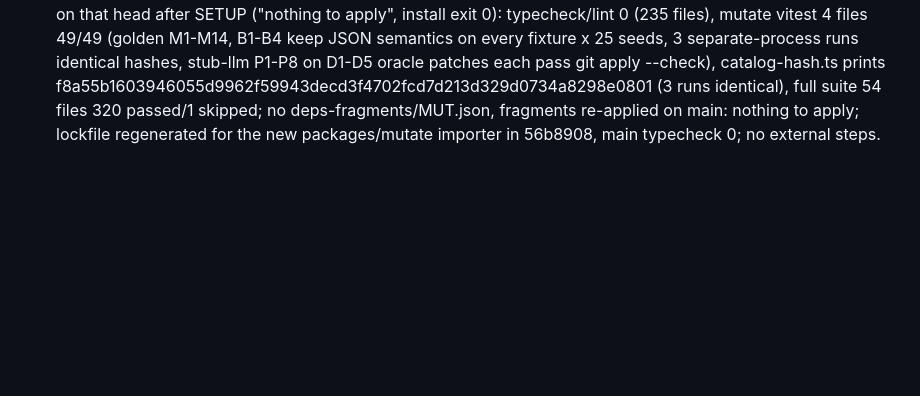
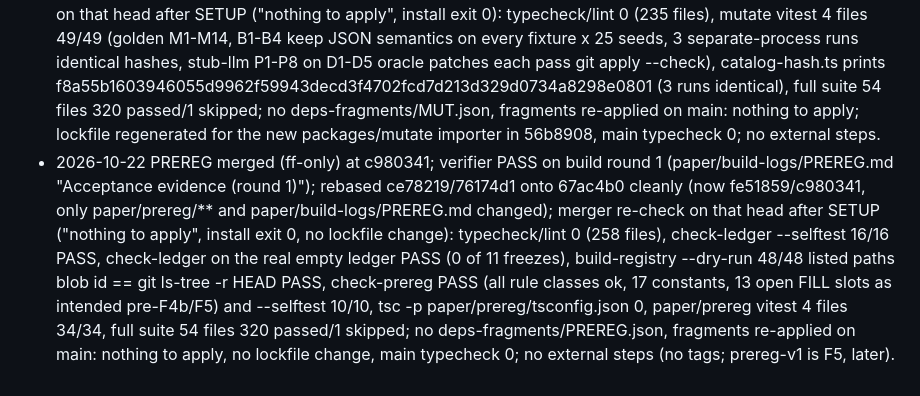
Before and after one commit to vats98754/fiks, a Markdown page: PROGRESS.md, the part around the change. GitHub-like rendering; blank space fills up the shorter version.

Commit message:
PROGRESS: paper build log, PREREG merged
Co-Authored-By: Claude Opus 5.5 <noreply@anthropic.com>

```diff
--- a/PROGRESS.md
+++ b/PROGRESS.md
@@ -64,3 +64,4 @@ Six rounds. The verifier attacked the repair gates as an adversarial agent and f
 - 2026-10-21 DOM2 merged (ff-only) at ff222f5; verifier PASS on build round 1 (paper/build-logs/DOM2.md "Acceptance evidence (round 1)"); rebased 5 commits onto 39500d1 cleanly; merger re-check on that head after SETUP (DOM2 fragment applied, install exit 0, --check exit 0, ensure-tracker-mcp exit 0 at bfc0e1e with dev-tracker-stub): typecheck/lint 0 (203 files), vendor-tracker vitest 10 files 37/37 (bootstrap, truth 100 seeded, entity 100 seeded, extended-only, TRK-DEV-1 refA/refB/base-fails/merge-base exit 1/docs-before-stub, hooks, ensure), grep @fiks/contracts|@fiks/proxy in truth.ts/originEntity.ts empty, branch diff lists no package.json/pnpm-lock.yaml, tracker-mcp main CI success, ci.yml has 'contents: read', fresh-worktree check (ensure clones .work/tracker-mcp with dev-tracker-stub, check-ignore 0, getDomain('tracker').repo.dir points there, frozenClock 2026-10-01T12:00:00.000Z), full suite 46 files 248 passed/1 skipped; deps-fragments/DOM2.json applied (@fiks/vendor-tracker -> packages/cli) + lockfile in 9e395c3, main typecheck 0; external: none needed (tracker-mcp main already at pin bfc0e1e = tracker-sync-ref.json; no push).
 - 2026-10-21 RBX merged (ff-only) at 593953d; verifier PASS on build round 1 (paper/build-logs/RBX.md "Acceptance (round 1, 2026-10-21)"); rebased 2b5497e onto aa7e28a cleanly (now 593953d); merger re-check on that head after SETUP ("nothing to apply", install exit 0): typecheck/lint 0 (218 files), replay-proc vitest 4 files 23/23 (D2 process vs in-process parity on seed-v1 + default evaluator + fixed shop-mcp both verify, D2 and quotes 10 reruns identical, nonce match only after normalisation over http/https/proxy, URL resolution rb-r10-servers -> https://github.com/vats98754/rb-r10-servers.git, no-repo/other-owner exit 2, ensure-realbugs --id T1 from local bare repo: tags at pinned SHAs, origin = override, second run no fetch in GIT_TRACE, check-ignore 0, status unchanged), full suite 50 files 271 passed/1 skipped; no deps-fragments/RBX.json, fragments re-applied on main: nothing to apply; lockfile regenerated for the new packages/replay-proc importer in 0b17b1b, main typecheck 0; no external steps.
 - 2026-10-21 MUT merged (ff-only) at e7de939; verifier PASS on build round 1 (paper/build-logs/MUT.md "Acceptance (round 1, 2026-10-21)"); rebased cd817c6 onto 0bbadff cleanly (now e7de939); merger re-check on that head after SETUP ("nothing to apply", install exit 0): typecheck/lint 0 (235 files), mutate vitest 4 files 49/49 (golden M1-M14, B1-B4 keep JSON semantics on every fixture x 25 seeds, 3 separate-process runs identical hashes, stub-llm P1-P8 on D1-D5 oracle patches each pass git apply --check), catalog-hash.ts prints f8a55b1603946055d9962f59943decd3f4702fcd7d213d329d0734a8298e0801 (3 runs identical), full suite 54 files 320 passed/1 skipped; no deps-fragments/MUT.json, fragments re-applied on main: nothing to apply; lockfile regenerated for the new packages/mutate importer in 56b8908, main typecheck 0; no external steps.
+- 2026-10-22 PREREG merged (ff-only) at c980341; verifier PASS on build round 1 (paper/build-logs/PREREG.md "Acceptance evidence (round 1)"); rebased ce78219/76174d1 onto 67ac4b0 cleanly (now fe51859/c980341, only paper/prereg/** and paper/build-logs/PREREG.md changed); merger re-check on that head after SETUP ("nothing to apply", install exit 0, no lockfile change): typecheck/lint 0 (258 files), check-ledger --selftest 16/16 PASS, check-ledger on the real empty ledger PASS (0 of 11 freezes), build-registry --dry-run 48/48 listed paths blob id == git ls-tree -r HEAD PASS, check-prereg PASS (all rule classes ok, 17 constants, 13 open FILL slots as intended pre-F4b/F5) and --selftest 10/10, tsc -p paper/prereg/tsconfig.json 0, paper/prereg vitest 4 files 34/34, full suite 54 files 320 passed/1 skipped; no deps-fragments/PREREG.json, fragments re-applied on main: nothing to apply, no lockfile change, main typecheck 0; no external steps (no tags; prereg-v1 is F5, later).
```
